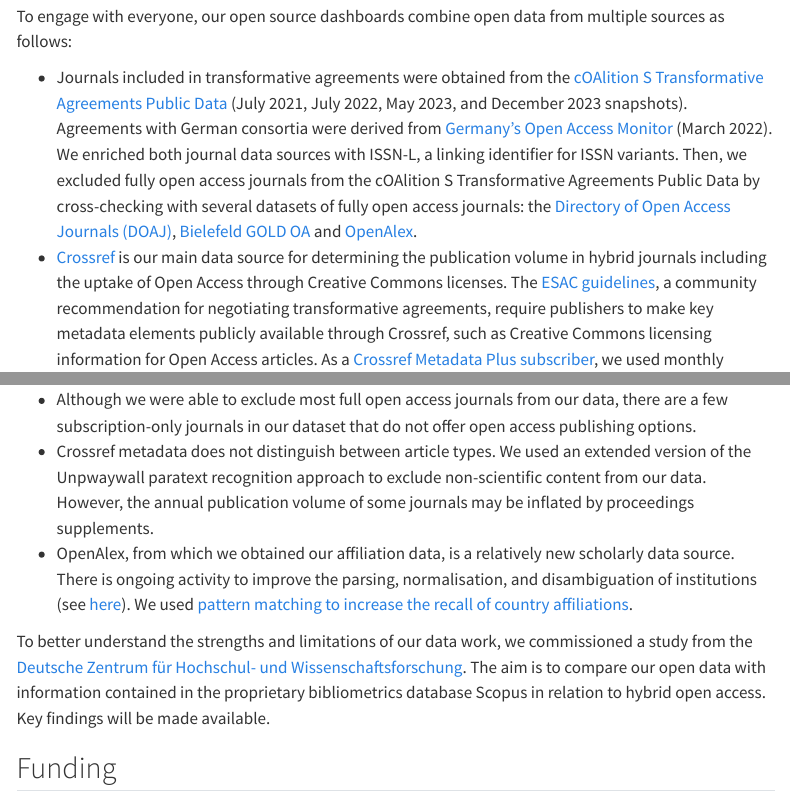
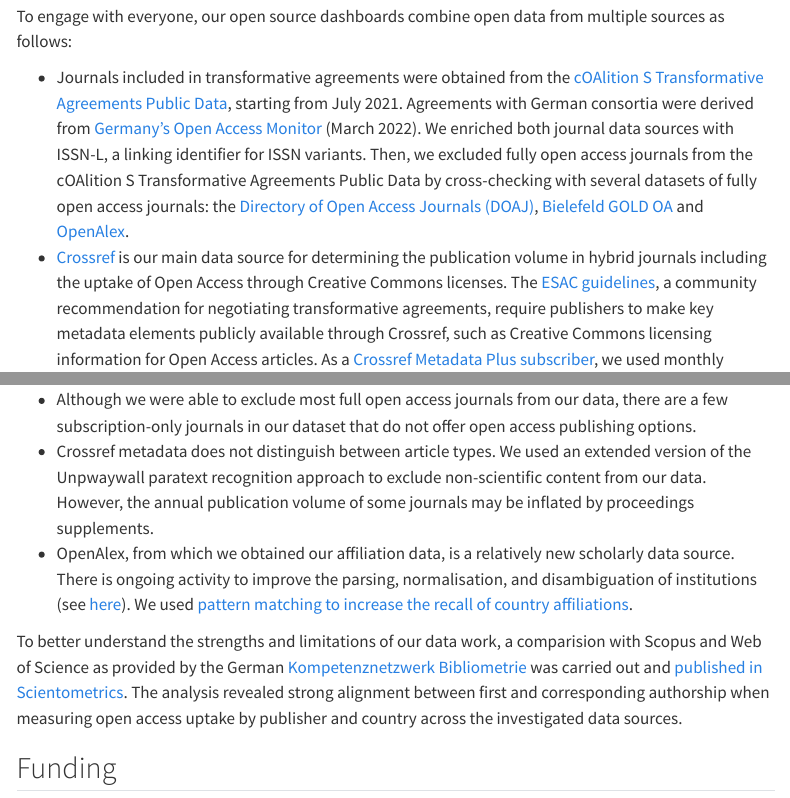
Before and after one commit to subugoe/hoaddash, a Quarto document (about.qmd): the page in a window 1100 px wide, from 630 px down, and a second part further down, joined at a grey line. Rendered offline with R 4.5, knitr and Pandoc in place of Quarto, with nearby package versions; menus at the side of the page are left out.

Commit message:
Add link to coverage analysis

```diff
--- a/about.qmd
+++ b/about.qmd
@@ -26,7 +26,7 @@
 
 To engage with everyone, our open source dashboards combine open data from multiple sources as follows:
 
-- Journals included in transformative agreements were obtained from the [cOAlition S Transformative Agreements Public Data](https://journalcheckertool.org/transformative-agreements/) (July 2021, July 2022, May 2023, and December 2023 snapshots). Agreements with German consortia were derived from [Germany's Open Access Monitor](https://doi.org/10.26165/JUELICH-DATA/VTQXLM) (March 2022). We enriched both journal data sources with ISSN-L, a linking identifier for ISSN variants. Then, we excluded fully open access journals from the cOAlition S Transformative Agreements Public Data by cross-checking with several datasets of fully open access journals: the [Directory of Open Access Journals (DOAJ)](https://doaj.org/), [Bielefeld GOLD OA](https://doi.org/10.4119/unibi/2961544) and [OpenAlex](https://openalex.org/).
+- Journals included in transformative agreements were obtained from the [cOAlition S Transformative Agreements Public Data](https://journalcheckertool.org/transformative-agreements/), starting from July 2021. Agreements with German consortia were derived from [Germany's Open Access Monitor](https://doi.org/10.26165/JUELICH-DATA/VTQXLM) (March 2022). We enriched both journal data sources with ISSN-L, a linking identifier for ISSN variants. Then, we excluded fully open access journals from the cOAlition S Transformative Agreements Public Data by cross-checking with several datasets of fully open access journals: the [Directory of Open Access Journals (DOAJ)](https://doaj.org/), [Bielefeld GOLD OA](https://doi.org/10.4119/unibi/2961544) and [OpenAlex](https://openalex.org/).
 - [Crossref](https://www.crossref.org/) is our main data source for determining the publication volume in hybrid journals including the uptake of Open Access through Creative Commons licenses. The [ESAC guidelines](https://esac-initiative.org/about/transformative-agreements/reference-guide/), a community recommendation for negotiating transformative agreements, require publishers to make key metadata elements publicly available through Crossref, such as Creative Commons licensing information for Open Access articles. As a [Crossref Metadata Plus subscriber](https://www.crossref.org/services/metadata-retrieval/metadata-plus/), we used monthly Crossref snapshots to derive publication data.
 - [OpenAlex](https://openalex.org/) is our data source for determining the country affiliation of lead authors. A [lead author](https://en.wikipedia.org/wiki/Lead_author) is the first named author of a scholarly article who has usually carried out most of the research presented in the article, although author roles can vary across disciplines. We used OpenAlex monthly snaphots as a data source to determine lead author affiliations.
 - To highlight potential gaps between Crossref open licensing metadata and information provided via journal webpages, we used [OpenAlex](https://openalex.org/) as a complementary data source for Open Access articles in hybrid journals.
@@ -48,7 +48,7 @@
 - Crossref metadata does not distinguish between article types. We used an extended version of the Unpwaywall paratext recognition approach to exclude non-scientific content from our data. However, the annual publication volume of some journals may be inflated by proceedings supplements.
 - OpenAlex, from which we obtained our affiliation data, is a relatively new scholarly data source. There is ongoing activity to improve the parsing, normalisation, and disambiguation of institutions (see [here](https://doi.org/10.48550/arXiv.2205.01833)). We used [pattern matching to increase the recall of country affiliations](https://github.com/subugoe/hoaddata/blob/main/inst/sql/cr_openalex_inst_full.sql).
 
-To better understand the strengths and limitations of our data work, we commissioned a study from the [Deutsche Zentrum für Hochschul- und Wissenschaftsforschung](https://www.dzhw.eu/forschung/projekt?pr_id=484). The aim is to compare our open data with information contained in the proprietary bibliometrics database Scopus in relation to hybrid open access. Key findings will be made available.
+To better understand the strengths and limitations of our data work, a comparision with Scopus and Web of Science as provided by the German [Kompetenznetzwerk Bibliometrie](https://bibliometrie.info/) was carried out and [published in Scientometrics](https://doi.org/10.1007/s11192-025-05390-3). The analysis revealed strong alignment between first and corresponding authorship when measuring open access uptake by publisher and country across the investigated data sources.
 
 ## Funding
 
```
